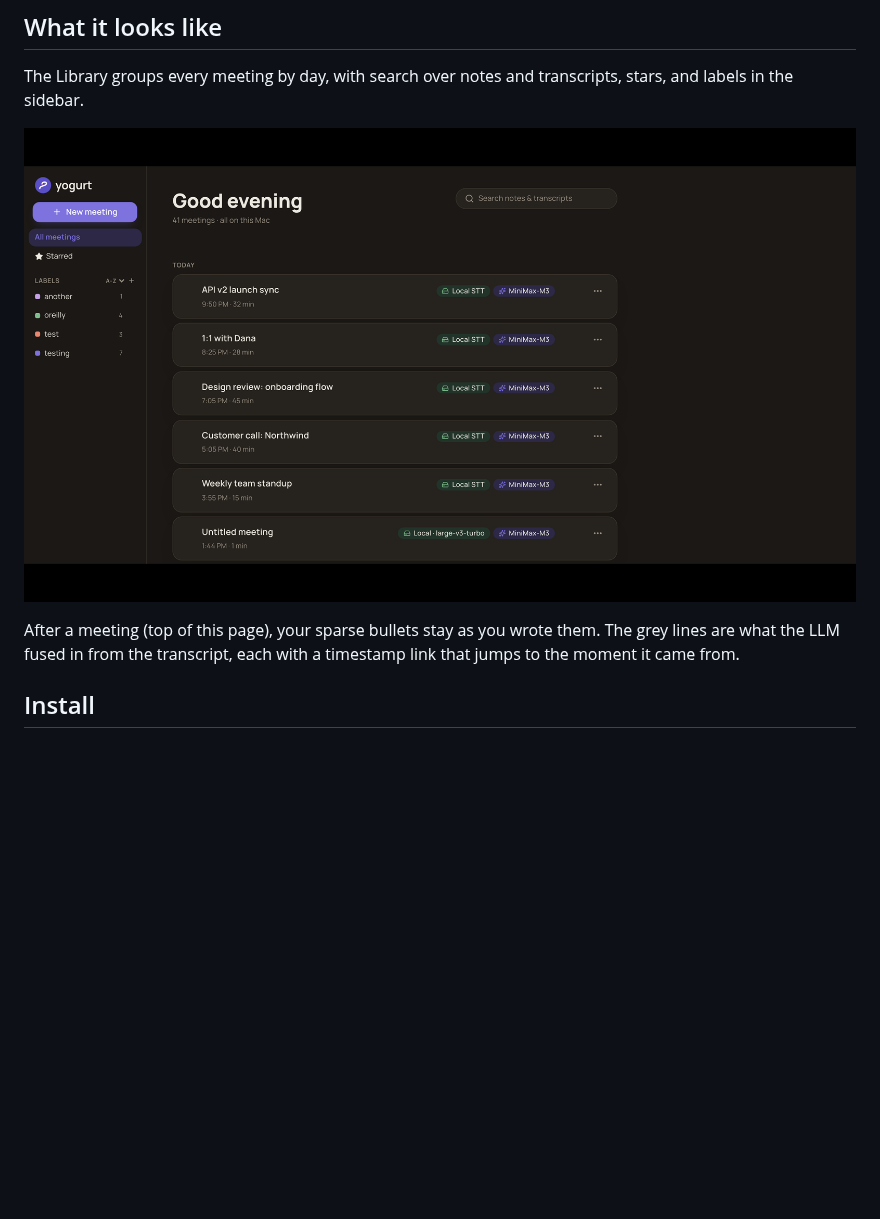
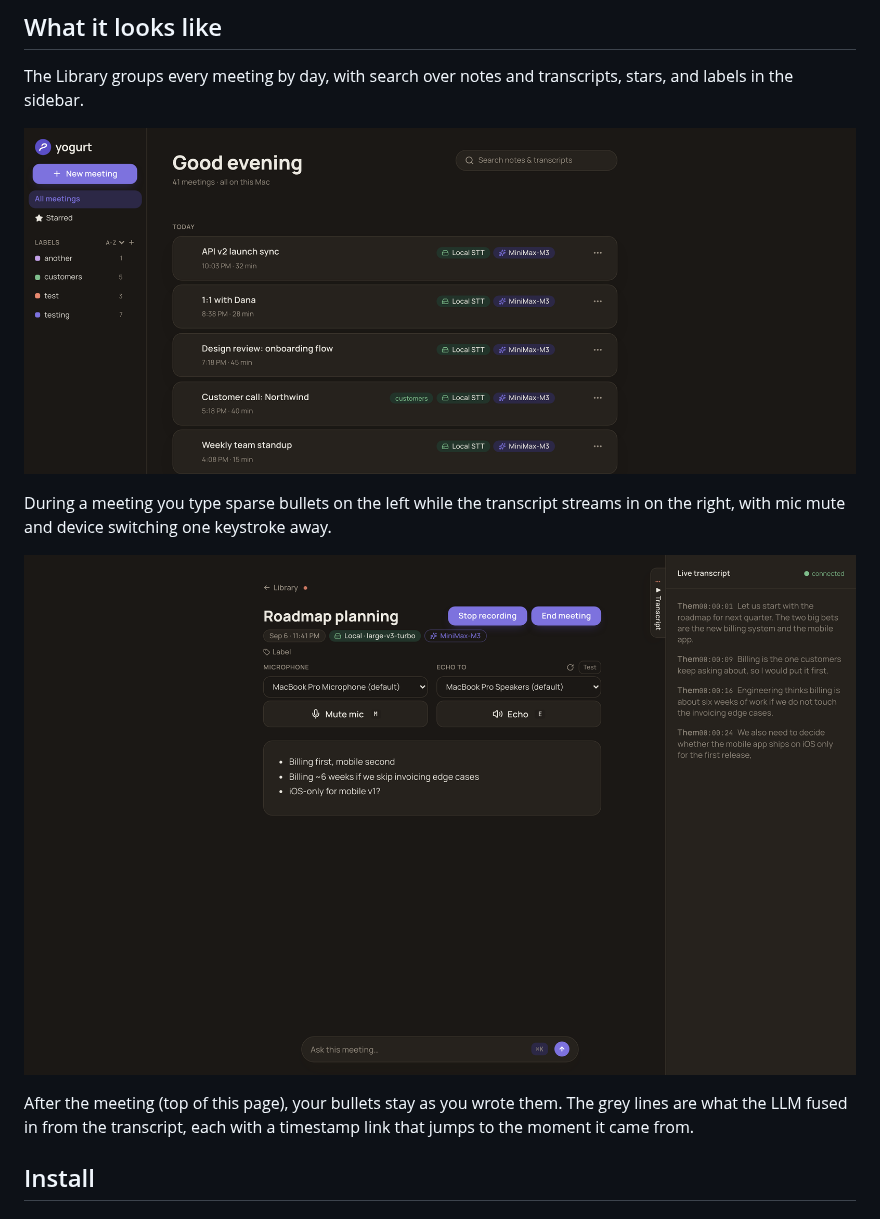
Before and after one commit to jarvisrchen/yogurt, a Markdown page: README.md, the part around the change. GitHub-like rendering; pictures changed too: docs/screenshots/library.png, docs/screenshots/live.png (added); blank space fills up the shorter version.

Commit message:
DX-13: add live meeting screenshot, retake library

```diff
--- a/README.md
+++ b/README.md
@@ -28,7 +28,13 @@ The Library groups every meeting by day, with search over notes and transcripts,
   <img src="docs/screenshots/library.png" alt="The yogurt Library: meetings grouped by day, each card showing its transcription engine and LLM" width="900">
 </p>
 
-After a meeting (top of this page), your sparse bullets stay as you wrote them.
+During a meeting you type sparse bullets on the left while the transcript streams in on the right, with mic mute and device switching one keystroke away.
+
+<p align="center">
+  <img src="docs/screenshots/live.png" alt="A live meeting in yogurt: notes editor with the live transcript dock open, mic and echo controls above" width="900">
+</p>
+
+After the meeting (top of this page), your bullets stay as you wrote them.
 The grey lines are what the LLM fused in from the transcript, each with a timestamp link that jumps to the moment it came from.
 
 ## Install
```
